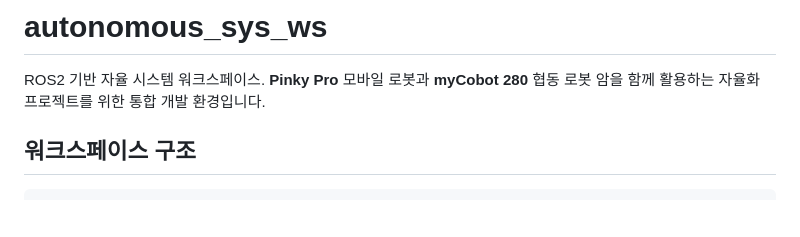
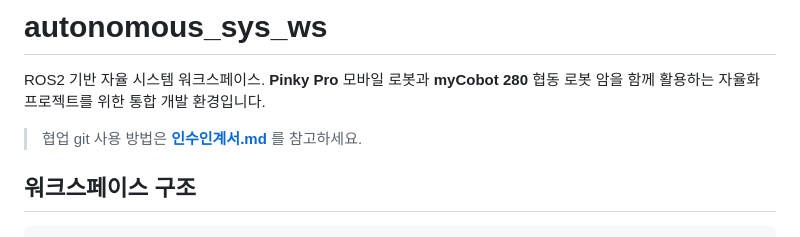
Before and after one commit to jaejeongpark/just_pick_it, a Markdown page: README.md, the part around the change. GitHub-like rendering; blank space fills up the shorter version.

```diff
--- a/README.md
+++ b/README.md
@@ -1,6 +1,8 @@
 # autonomous_sys_ws
 
 ROS2 기반 자율 시스템 워크스페이스. **Pinky Pro** 모바일 로봇과 **myCobot 280** 협동 로봇 암을 함께 활용하는 자율화 프로젝트를 위한 통합 개발 환경입니다.
+
+> 협업 git 사용 방법은 **[인수인계서.md](인수인계서.md)** 를 참고하세요.
 
 ## 워크스페이스 구조
 
```
Also changed, not shown: 인수인계서.md (added, +320 -0 lines).
